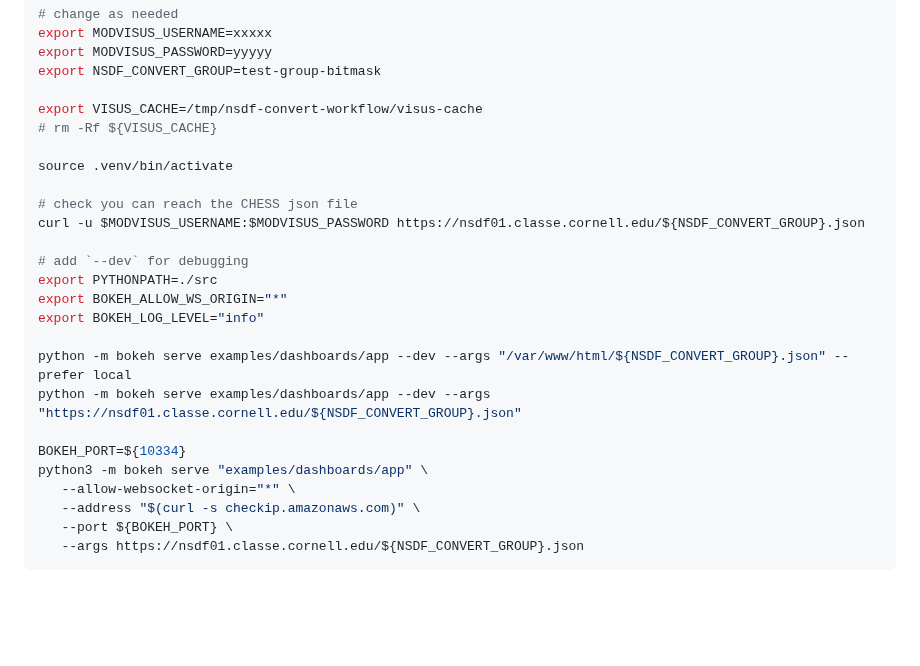
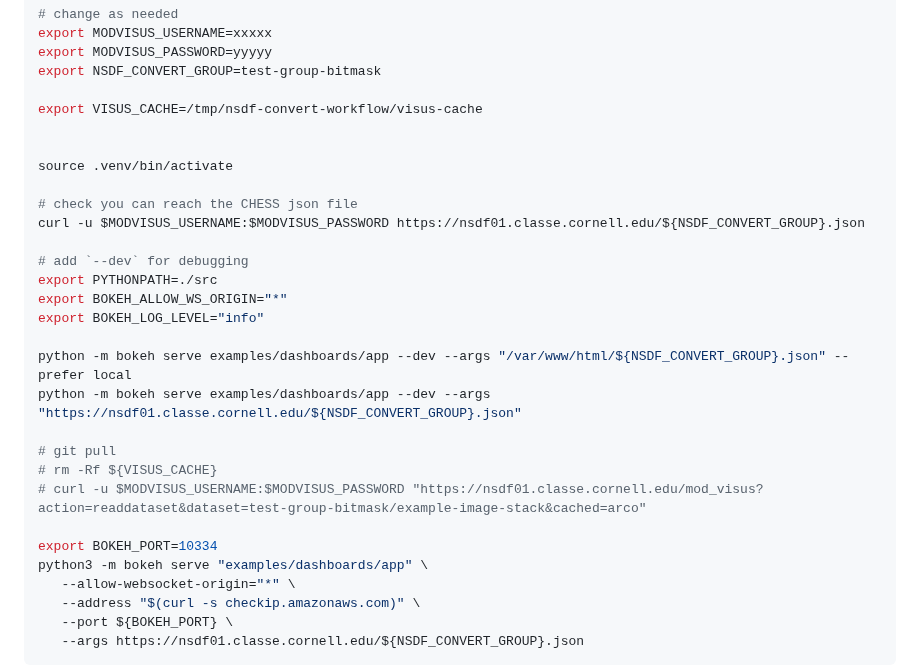
Before and after one commit to sci-visus/openvisuspy, a Markdown page: examples/chess/ReadMe.md, the part around the change. Drawn GitHub-style; blank space fills up the shorter version.

Commit message:
new version

```diff
--- a/examples/chess/ReadMe.md
+++ b/examples/chess/ReadMe.md
@@ -279,7 +279,7 @@ export MODVISUS_PASSWORD=yyyyy
 export NSDF_CONVERT_GROUP=test-group-bitmask
 
 export VISUS_CACHE=/tmp/nsdf-convert-workflow/visus-cache
-# rm -Rf ${VISUS_CACHE}
+
 
 source .venv/bin/activate
 
@@ -294,7 +294,11 @@ export BOKEH_LOG_LEVEL="info"
 python -m bokeh serve examples/dashboards/app --dev --args "/var/www/html/${NSDF_CONVERT_GROUP}.json" --prefer local
 python -m bokeh serve examples/dashboards/app --dev --args "https://nsdf01.classe.cornell.edu/${NSDF_CONVERT_GROUP}.json"
 
-BOKEH_PORT=${10334}
+# git pull
+# rm -Rf ${VISUS_CACHE}
+# curl -u $MODVISUS_USERNAME:$MODVISUS_PASSWORD "https://nsdf01.classe.cornell.edu/mod_visus?action=readdataset&dataset=test-group-bitmask/example-image-stack&cached=arco"
+
+export BOKEH_PORT=10334
 python3 -m bokeh serve "examples/dashboards/app" \
    --allow-websocket-origin="*" \
    --address "$(curl -s checkip.amazonaws.com)" \
```
